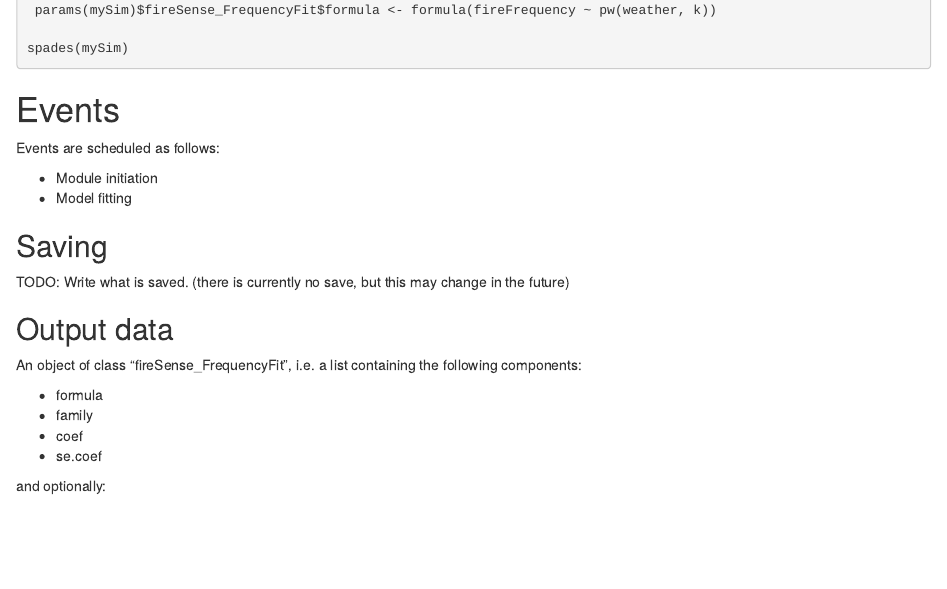
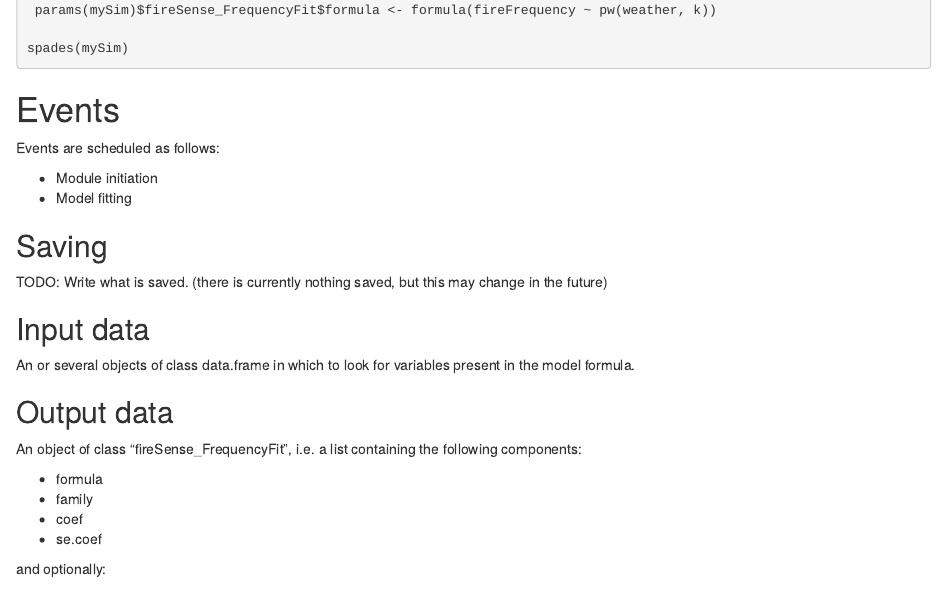
Before and after one commit to PredictiveEcology/fireSense_IgnitionFit, an R Markdown document (fireSense_FrequencyFit.Rmd): the page in a window 1100 px wide, from 1170 px down. Rendered offline with R 4.5, knitr and Pandoc, with nearby package versions.

Commit message:
More work on Rmd files

```diff
--- a/fireSense_FrequencyFit.Rmd
+++ b/fireSense_FrequencyFit.Rmd
@@ -71,7 +71,10 @@ Events are scheduled as follows:
 - Model fitting
 
 ## Saving
-TODO: Write what is saved. (there is currently no save, but this may change in the future)
+TODO: Write what is saved. (there is currently nothing saved, but this may change in the future)
+
+## Input data
+An or several objects of class data.frame in which to look for variables present in the model formula.
 
 ## Output data
 An object of class "fireSense_FrequencyFit", i.e. a list containing the following components:
```
